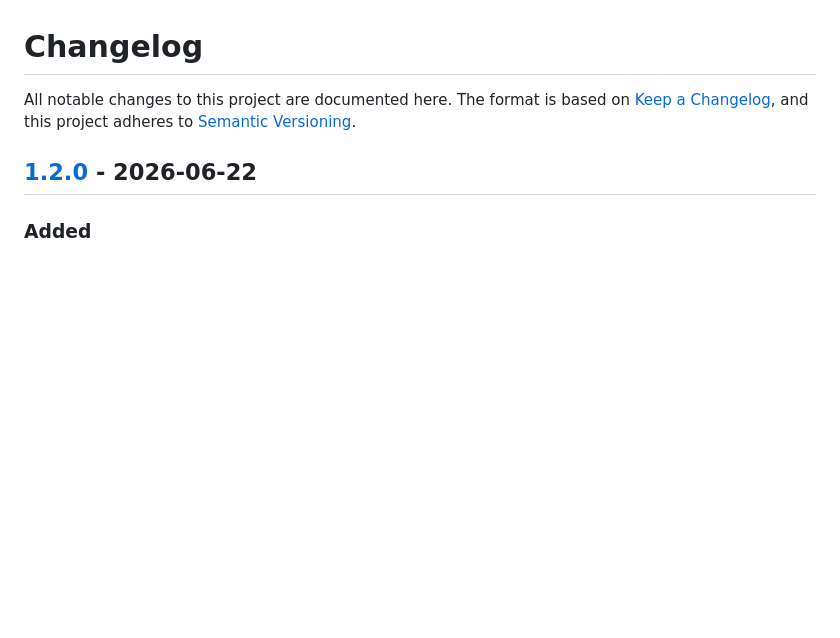
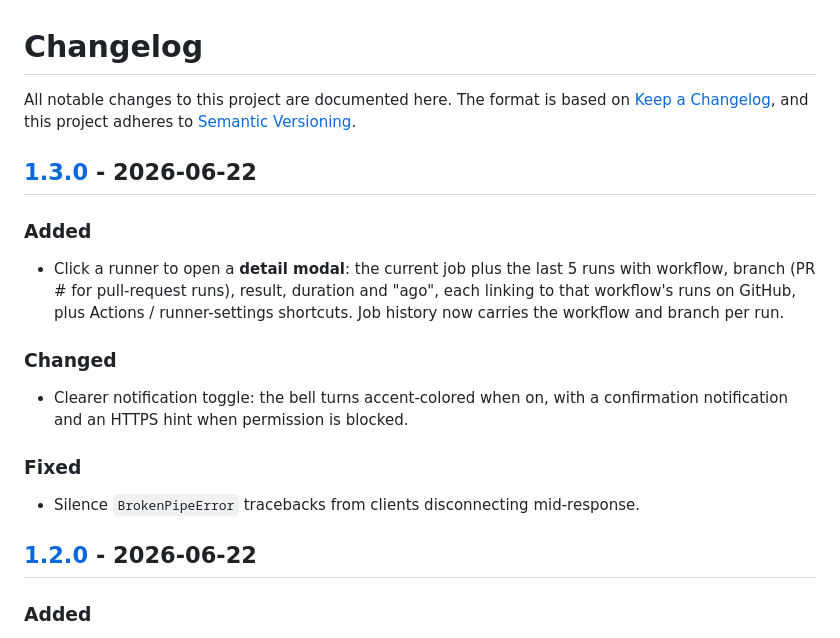
Before and after one commit to berkayturanci/mac-sysdash, a Markdown page: CHANGELOG.md, the part around one of its changes. Drawn GitHub-style; blank space fills up the shorter version.

```diff
--- a/CHANGELOG.md
+++ b/CHANGELOG.md
@@ -3,3 +3,19 @@
 All notable changes to this project are documented here. The format is based on
 [Keep a Changelog](https://keepachangelog.com/), and this project adheres to
 [Semantic Versioning](https://semver.org/).
+
+## [1.3.0] - 2026-06-22
+
+### Added
+- Click a runner to open a **detail modal**: the current job plus the last 5 runs
+  with workflow, branch (PR # for pull-request runs), result, duration and "ago",
+  each linking to that workflow's runs on GitHub, plus Actions / runner-settings
+  shortcuts. Job history now carries the workflow and branch per run.
+
+### Changed
+- Clearer notification toggle: the bell turns accent-colored when on, with a
+  confirmation notification and an HTTPS hint when permission is blocked.
+
+### Fixed
+- Silence `BrokenPipeError` tracebacks from clients disconnecting mid-response.
+
```
Also changed, not shown: other parts of CHANGELOG.md (+1 -0 lines), README.md (+4 -3 lines), docs/hero.png, 2 other files.
